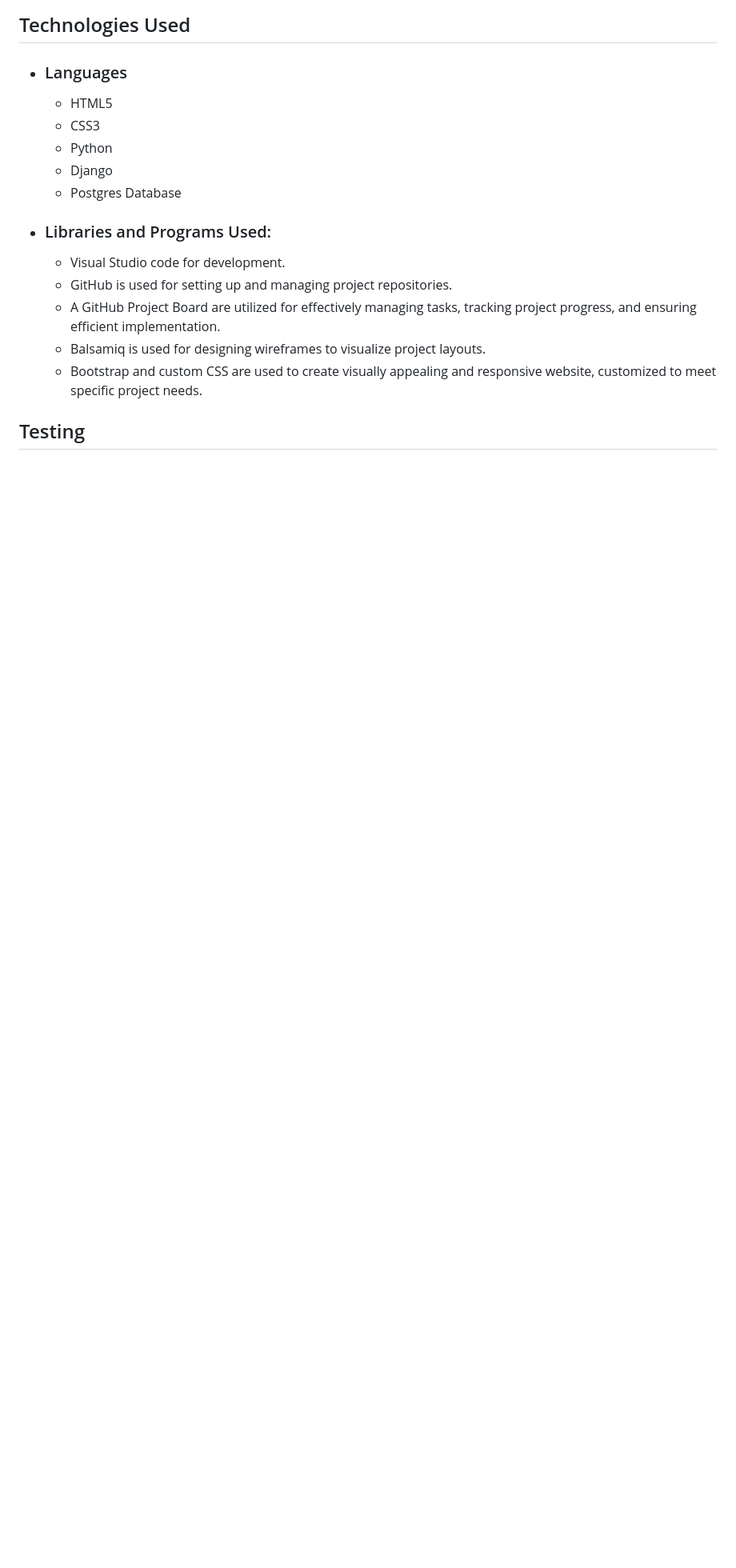
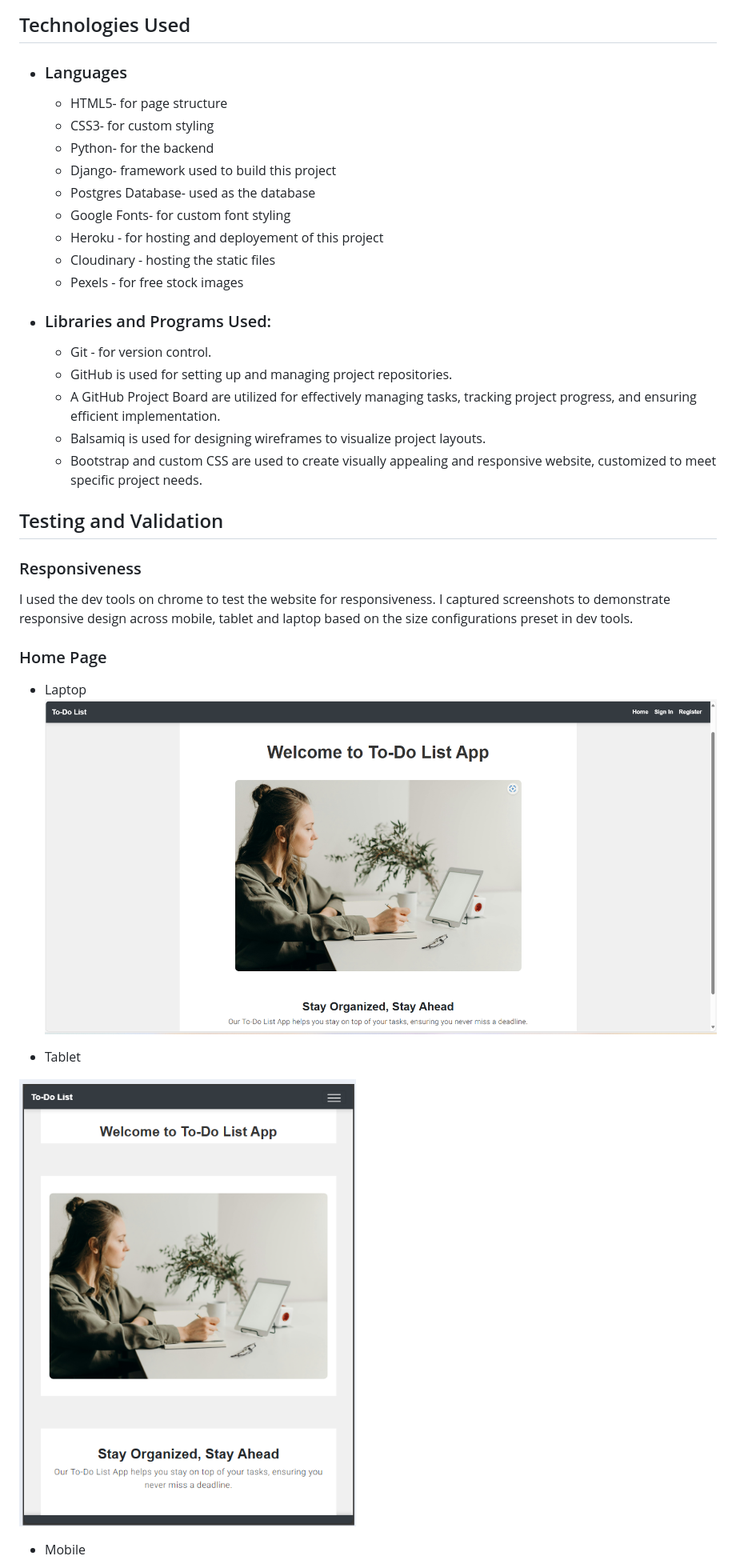
Before and after one commit to Mah-N/to-do-organizer, a Markdown page: README.md, the part around one of its changes. Shown at 80% size. Drawn GitHub-style; blank space fills up the shorter version.

```diff
--- a/README.md
+++ b/README.md
@@ -73,17 +73,35 @@ I used GitHub project board to develop my site. The project board follows Agile
 
 ## Technologies Used
 - ### Languages
-   -  HTML5
-   -  CSS3
-   -  Python
-   -  Django
-   -  Postgres Database
+   -  HTML5- for page structure
+   -  CSS3- for custom styling
+   -  Python- for the backend
+   -  Django- framework used to build this project
+   -  Postgres Database- used as the database
+   -  Google Fonts- for custom font styling
+   -  Heroku - for hosting and deployement of this project
+   -  Cloudinary - hosting the static files
+   -  Pexels - for free stock images
 
 - ### Libraries and Programs Used:
-   -  Visual Studio code for development.
+   -  Git - for version control.
    -  GitHub is used for setting up and managing project repositories.
    -  A GitHub Project Board are utilized for effectively managing tasks, tracking project progress, and ensuring efficient implementation.
    -  Balsamiq is used for designing wireframes to visualize project layouts.
    -  Bootstrap and custom CSS are used to create visually appealing and responsive website, customized to meet specific project needs.
 
-## Testing
+## Testing and Validation
+
+### Responsiveness
+I used the dev tools on chrome to test the website for responsiveness. I captured screenshots to demonstrate responsive design across mobile, tablet and laptop based on the size configurations preset in dev tools.
+
+### Home Page
+* Laptop
+![Laptop View](documentations/Laptop_View.png)
+
+* Tablet
+
+![Tablet view](documentations/Tablet_view.png)
+
+* Mobile
+
```
Also changed, not shown: other parts of README.md (+4 -1 lines).
